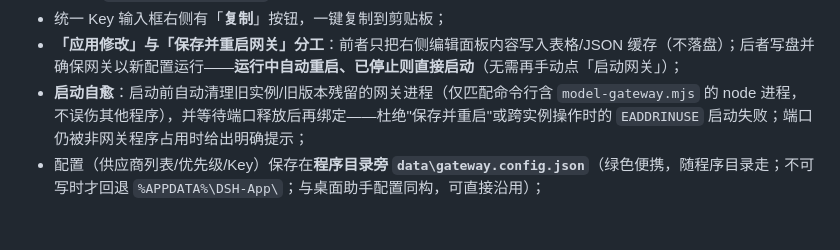
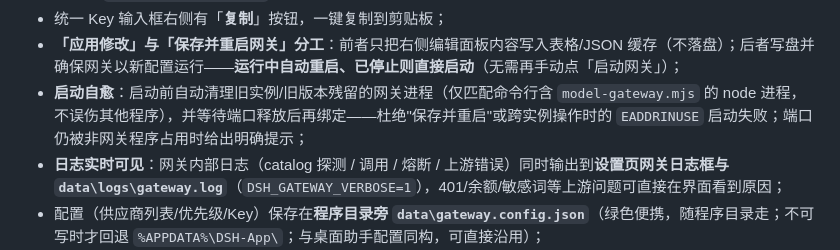
Before and after one commit to xuxue04403/dsh-desktop, a Markdown page: README.md, the part around the change. Drawn GitHub-style; blank space fills up the shorter version.

Commit message:
chore: update README.md

```diff
--- a/README.md
+++ b/README.md
@@ -84,6 +84,7 @@ dsh-app/
 - 统一 Key 输入框右侧有「**复制**」按钮，一键复制到剪贴板；
 - **「应用修改」与「保存并重启网关」分工**：前者只把右侧编辑面板内容写入表格/JSON 缓存（不落盘）；后者写盘并确保网关以新配置运行——**运行中自动重启、已停止则直接启动**（无需再手动点「启动网关」）；
 - **启动自愈**：启动前自动清理旧实例/旧版本残留的网关进程（仅匹配命令行含 `model-gateway.mjs` 的 node 进程，不误伤其他程序），并等待端口释放后再绑定——杜绝"保存并重启"或跨实例操作时的 `EADDRINUSE` 启动失败；端口仍被非网关程序占用时给出明确提示；
+- **日志实时可见**：网关内部日志（catalog 探测 / 调用 / 熔断 / 上游错误）同时输出到**设置页网关日志框与 `data\logs\gateway.log`**（`DSH_GATEWAY_VERBOSE=1`），401/余额/敏感词等上游问题可直接在界面看到原因；
 - 配置（供应商列表/优先级/Key）保存在**程序目录旁 `data\gateway.config.json`**（绿色便携，随程序目录走；不可写时才回退 `%APPDATA%\DSH-App\`；与桌面助手配置同构，可直接沿用）；
 - **一次性自动迁移**：本地网关配置缺失、或仍是**模拟/示例数据**（mockA/mockB、provider-a/b）时，按优先级从桌面助手真实位置自动复制/升级（旧文件备份为 `.bak-mock`）——环境变量 `DSH_LEGACY_CONFIG` → 沿程序目录祖先链找 `<base>\dsh-desktop\data\`（真实便携配置） → `%USERPROFILE%\dsh-desktop\data\` → 旧 `%APPDATA%` 位置。来源本身是模拟数据的会被跳过；用户已修改的真实配置不会被覆盖；无导入按钮。
 
```
